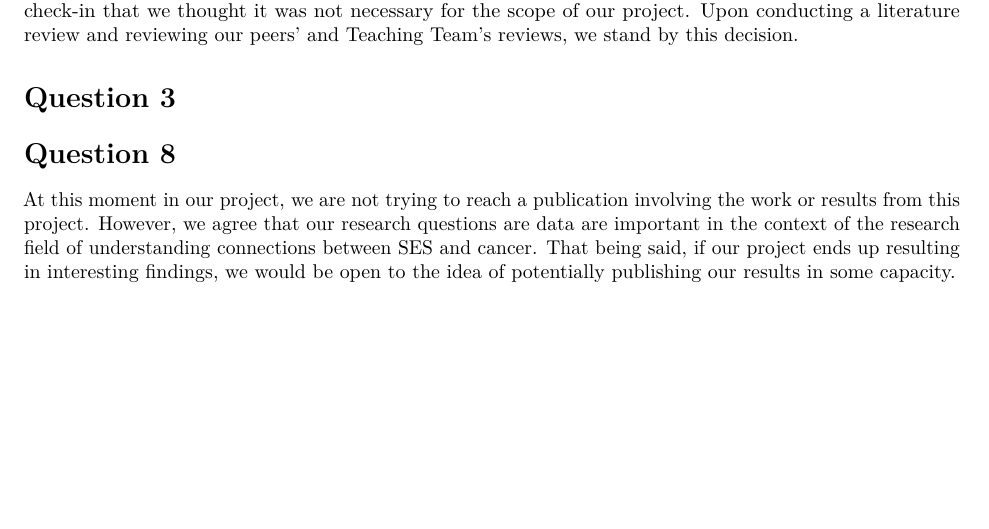
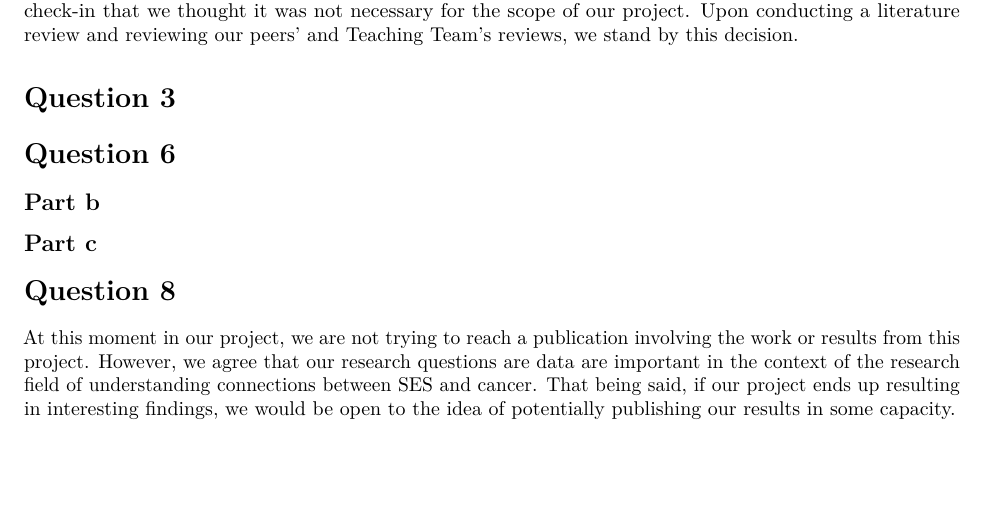
Before and after one commit to how340/210proj, an R Markdown document (BST210 HW8 Project Checkin 2.Rmd): part of page 2 of 2, cut so that both start at the same text. Rendered offline with R 4.5, knitr and Pandoc, then LaTeX, with nearby package versions.

```diff
--- a/BST210 HW8 Project Checkin 2.Rmd
+++ b/BST210 HW8 Project Checkin 2.Rmd
@@ -35,5 +35,9 @@
 
 # Question 3
 
+# Question 6
+## Part b
+## Part c
+
 # Question 8
 At this moment in our project, we are not trying to reach a publication involving the work or results from this project. However, we agree that our research questions are data are important in the context of the research field of understanding connections between SES and cancer. That being said, if our project ends up resulting in interesting findings, we would be open to the idea of potentially publishing our results in some capacity.
```
